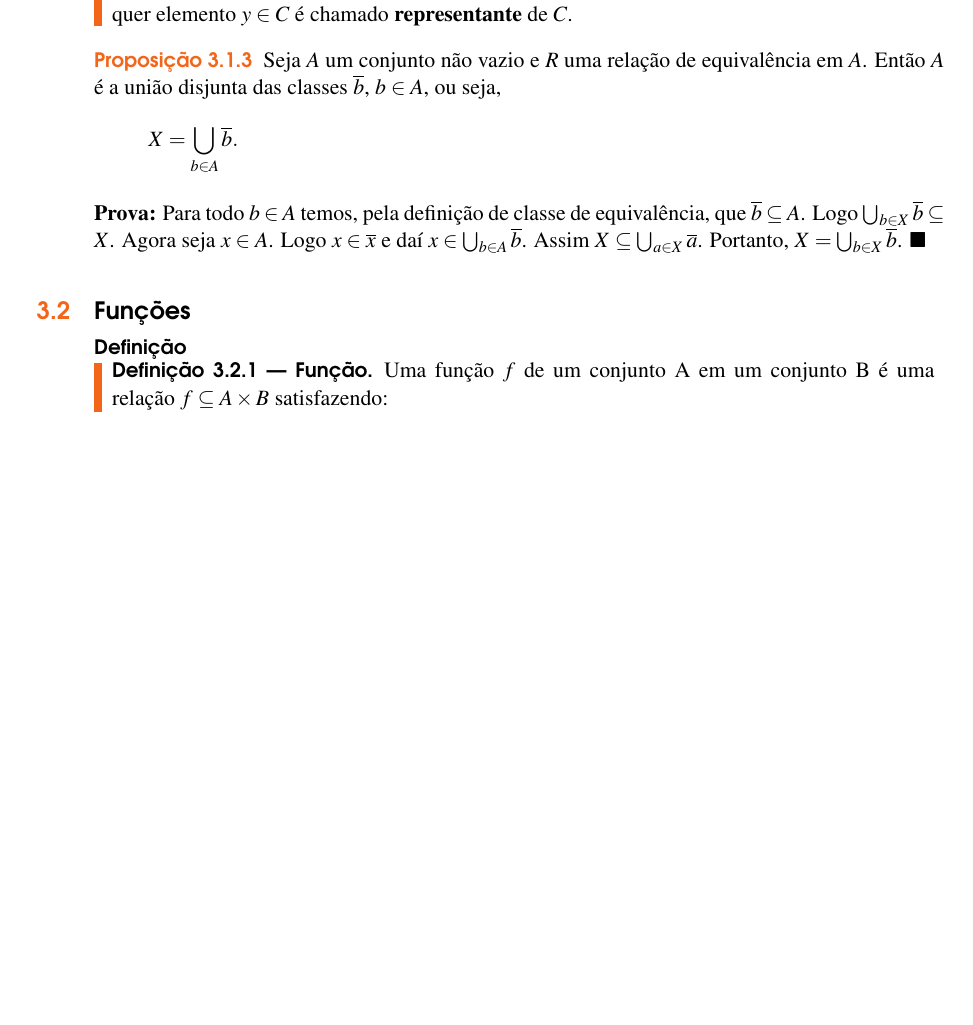
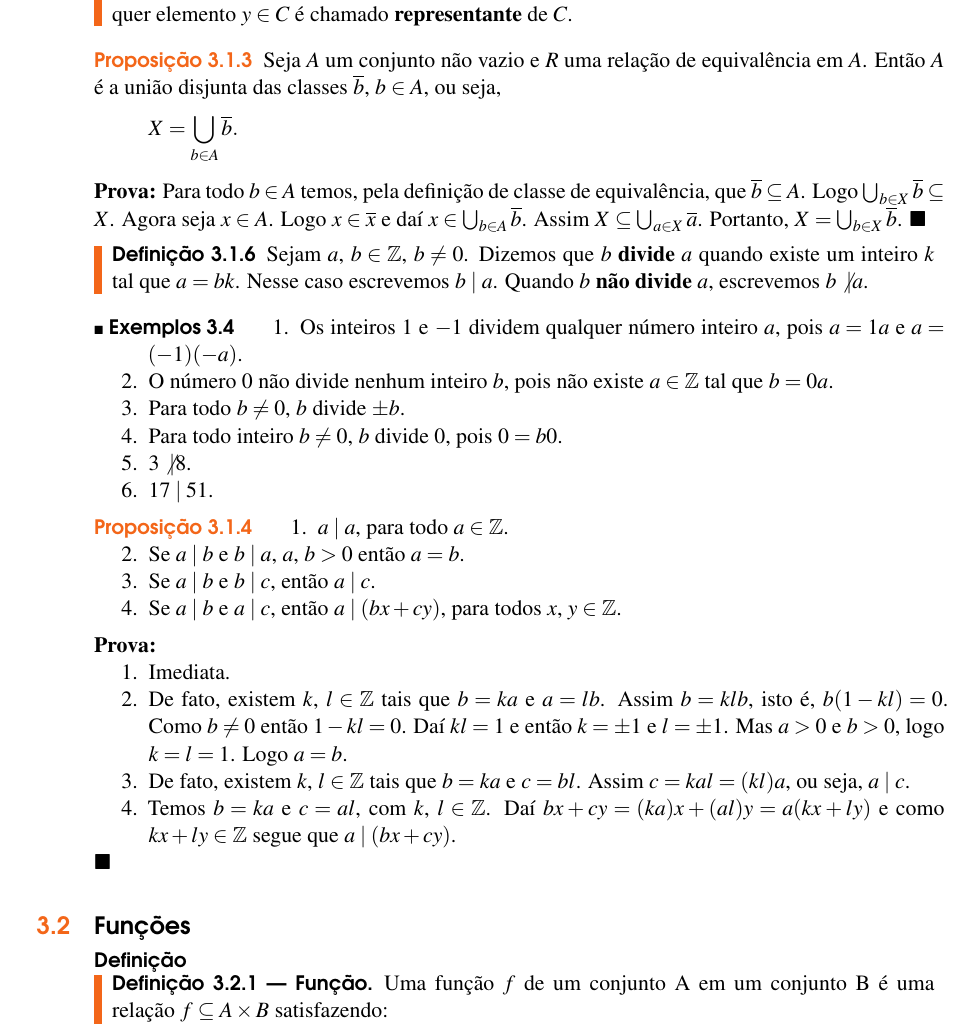
Before and after one commit to jfreitasunb/Algebra-1, a LaTeX book (Algebra_1.tex, which reads relacoes-e-funcoes.tex): part of page 18 of 24, cut so that both start at the same text, the shorter picture padded with empty space. Compiled offline with XeLaTeX.

Commit message:
Propriedades da relação divide.

```diff
--- a/relacoes-e-funcoes.tex
+++ b/relacoes-e-funcoes.tex
@@ -201,6 +201,55 @@ Em virtude da observação anterior a definição de relação de equivalência
 \begin{prova}
 	Para todo $b\in A$ temos, pela definição de classe de equivalência, que $\overline{b}\subseteq A$. Logo $\bigcup_{b\in X}\overline{b}\subseteq X$. Agora seja $x\in A$. Logo $x \in \overline{x}$ e da{\'\i} $x\in \bigcup_{b\in A}\overline{b}$. Assim $X\subseteq\bigcup_{a\in X}\overline{a}$. Portanto, $X=\bigcup_{b\in X}\overline{b}$.
 \end{prova}
+
+\begin{definicao}
+	Sejam $a$, $b \in \z$, $b \neq 0$. Dizemos que $b$ \textbf{divide} $a$ quando existe um inteiro $k$ tal que $a=bk$.
+	Nesse caso escrevemos $b \mid a$. Quando $b$ \textbf{n{\~a}o divide} $a$, escrevemos $b\not{\mid}a$.
+\end{definicao}
+
+\begin{exemplos}
+	\begin{enumerate}
+		\item Os inteiros 1 e $-1$ dividem qualquer n{\'u}mero inteiro $a$, pois $a = 1 a$ e $a = (-1)(-a)$.
+		\item O n{\'u}mero 0 n{\~a}o divide nenhum inteiro $b$, pois n{\~a}o existe $a \in \z$ tal que $b = 0a$.
+		\item Para todo $b\neq 0$, $b$ divide $\pm b$.
+		\item Para todo inteiro $b\neq 0$, $b$ divide 0, pois $0 = b0$.
+		\item $3 \not{\mid} 8$.
+		\item $17 \mid 51$.
+	\end{enumerate}
+\end{exemplos}
+
+
+\begin{proposicao}
+	\begin{enumerate}
+		\item $a\mid a$, para todo $a \in \z$.
+		\item Se $a\mid b$ e $b\mid a$, $a$, $b > 0$ então $a = b$.
+		\item Se $a\mid b$ e $b\mid c$, ent{\~a}o $a\mid c$.
+		\item Se $a\mid b$ e $a\mid c$, ent{\~a}o $a\mid (bx+cy)$, para todos $x$, $y \in \z$.
+	\end{enumerate}
+\end{proposicao}
+\begin{prova}
+	\begin{enumerate}
+		\item Imediata.
+
+		\item De fato, existem $k$, $l \in \z $ tais que $b = ka$ e $a = lb$. Assim $b = klb$, isto é, $b(1 - kl) = 0$.
+		Como $b \ne 0$ então $1 - kl = 0$. Daí $kl = 1$ e então $k = \pm 1$ e $l = \pm 1$. Mas $a > 0$ e $b > 0$, logo $k = l =1$. Logo $a = b$.
+
+		\item De fato, existem $k$, $l \in \z$ tais que $b = ka$ e $c = bl$. Assim  $c = kal = (kl)a$, ou seja, $a\mid c$.
+
+		\item Temos $b = ka$ e $c = al$, com $k$, $l \in \z$. Daí $bx + cy = (ka)x + (al)y = a(kx + ly)$ e como $kx + ly \in \z$ segue que $a \mid (bx + cy)$.
+	\end{enumerate}
+\end{prova}
+
+
+
+
+
+
+
+
+
+
+
 
 \section{Fun{\c c}{\~o}es}
 
```
